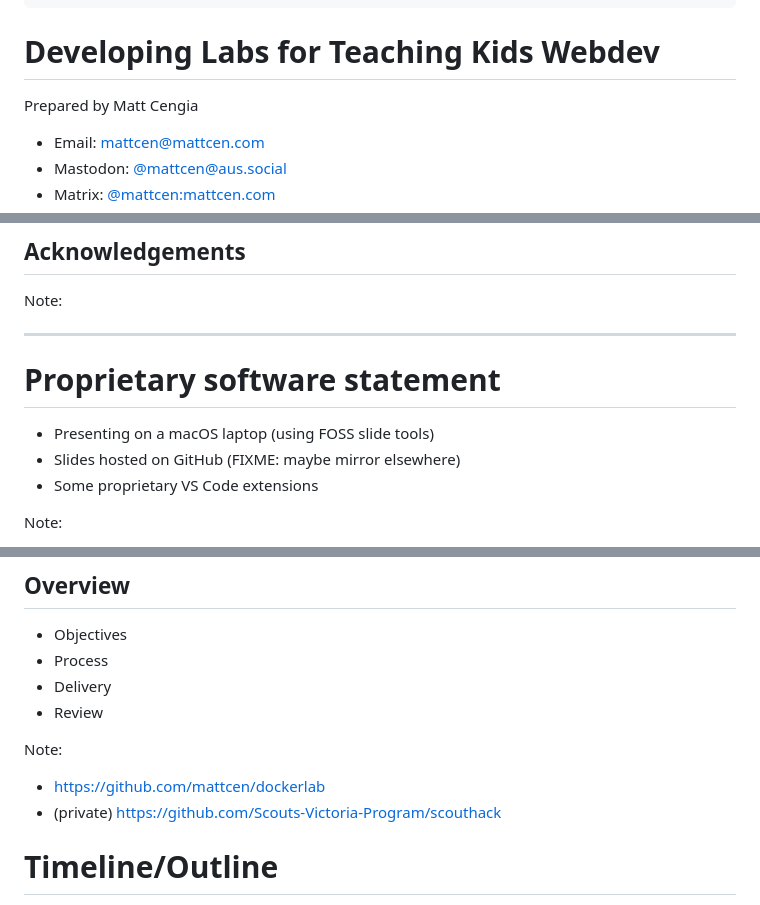
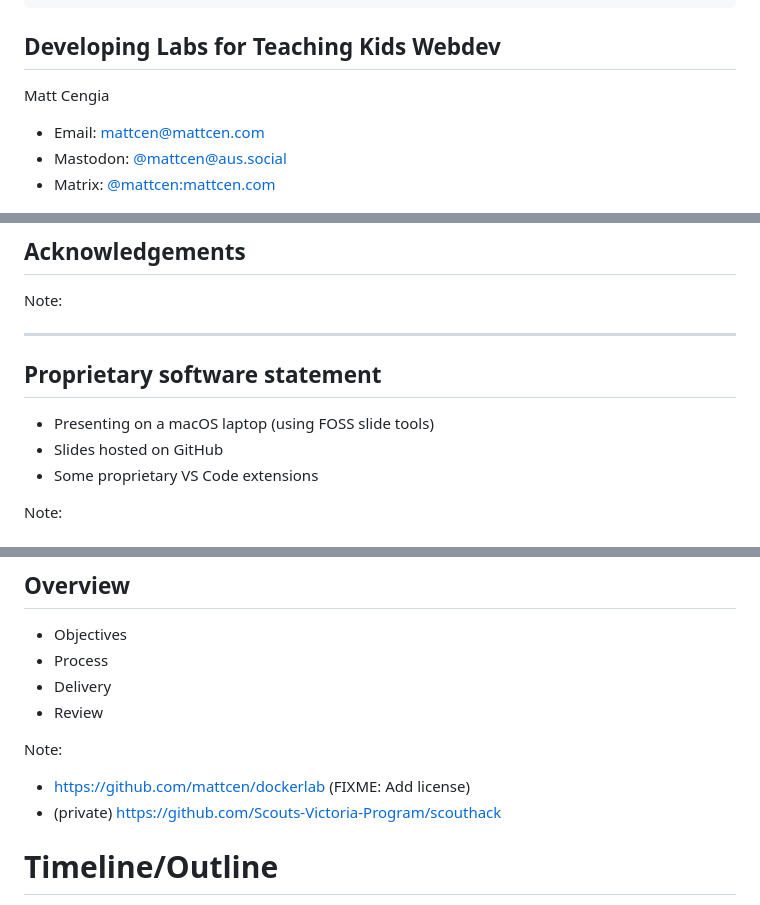
Before and after one commit to mattcen/2023-07-teach-kids-webdev, a Markdown page: slides.md, 3 parts joined by grey strips. GitHub-like rendering.

Commit message:
Minor fixups

```diff
--- a/slides.md
+++ b/slides.md
@@ -15,9 +15,9 @@ slideOptions:
 attributes: '<!-- .slide: data-visibility="hidden" -->'
 ---
 
-# Developing Labs for Teaching Kids Webdev
+## Developing Labs for Teaching Kids Webdev
 
-Prepared by Matt Cengia
+Matt Cengia
 
 - Email: mattcen@mattcen.com
 - Mastodon: [@mattcen@aus.social](https://aus.social/@mattcen)
@@ -46,10 +46,11 @@ Note:
 Note:
 
 ---
-# Proprietary software statement
+
+## Proprietary software statement
 
 * Presenting on a macOS laptop (using FOSS slide tools)
-* Slides hosted on GitHub (FIXME: maybe mirror elsewhere)
+* Slides hosted on GitHub
 * Some proprietary VS Code extensions
 
 Note:
@@ -82,7 +83,7 @@ Note:
 
 Note:
 
-- https://github.com/mattcen/dockerlab
+- https://github.com/mattcen/dockerlab (FIXME: Add license)
 - (private) https://github.com/Scouts-Victoria-Program/scouthack
 
 # Timeline/Outline
```
